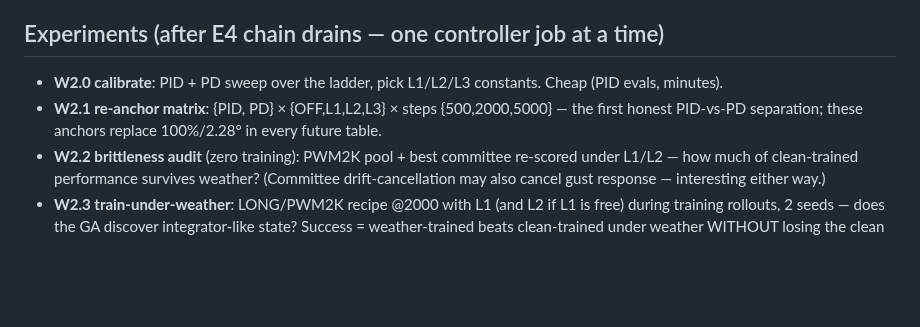
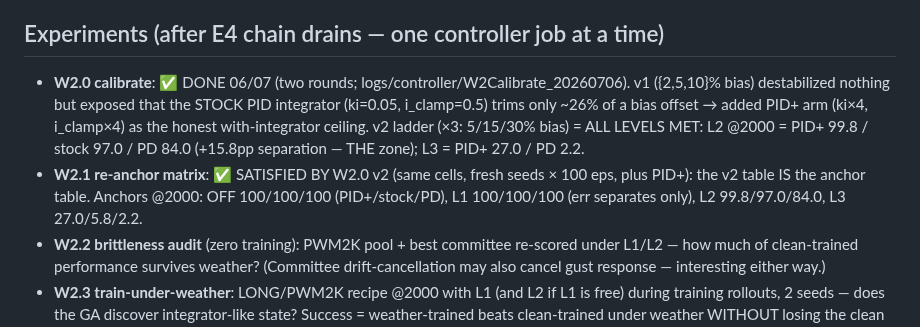
Before and after one commit to lacg/wnn, a Markdown page: .claude/plans/w2_disturbances.md, the part around the change. Rendered like a GitHub page; blank space fills up the shorter version.

```diff
--- a/.claude/plans/w2_disturbances.md
+++ b/.claude/plans/w2_disturbances.md
@@ -57,11 +57,16 @@ Initial guesses (to calibrate): τ_bias as {2,5,10}% of max control torque
 
 ## Experiments (after E4 chain drains — one controller job at a time)
 
-- **W2.0 calibrate**: PID + PD sweep over the ladder, pick L1/L2/L3 constants.
-  Cheap (PID evals, minutes).
-- **W2.1 re-anchor matrix**: {PID, PD} × {OFF,L1,L2,L3} × steps {500,2000,5000}
-  — the first honest PID-vs-PD separation; these anchors replace 100%/2.28°
-  in every future table.
+- **W2.0 calibrate**: ✅ DONE 06/07 (two rounds; logs/controller/W2Calibrate_20260706).
+  v1 ({2,5,10}% bias) destabilized nothing but exposed that the STOCK PID
+  integrator (ki=0.05, i_clamp=0.5) trims only ~26% of a bias offset → added
+  PID+ arm (ki×4, i_clamp×4) as the honest with-integrator ceiling. v2 ladder
+  (×3: 5/15/30% bias) = ALL LEVELS MET: L2 @2000 = PID+ 99.8 / stock 97.0 /
+  PD 84.0 (+15.8pp separation — THE zone); L3 = PID+ 27.0 / PD 2.2.
+- **W2.1 re-anchor matrix**: ✅ SATISFIED BY W2.0 v2 (same cells, fresh seeds
+  × 100 eps, plus PID+): the v2 table IS the anchor table. Anchors @2000:
+  OFF 100/100/100 (PID+/stock/PD), L1 100/100/100 (err separates only),
+  L2 99.8/97.0/84.0, L3 27.0/5.8/2.2.
 - **W2.2 brittleness audit** (zero training): PWM2K pool + best committee
   re-scored under L1/L2 — how much of clean-trained performance survives
   weather? (Committee drift-cancellation may also cancel gust response —
```
Also changed, not shown: docs/controller_horizon_findings.md (+26 -0 lines).
